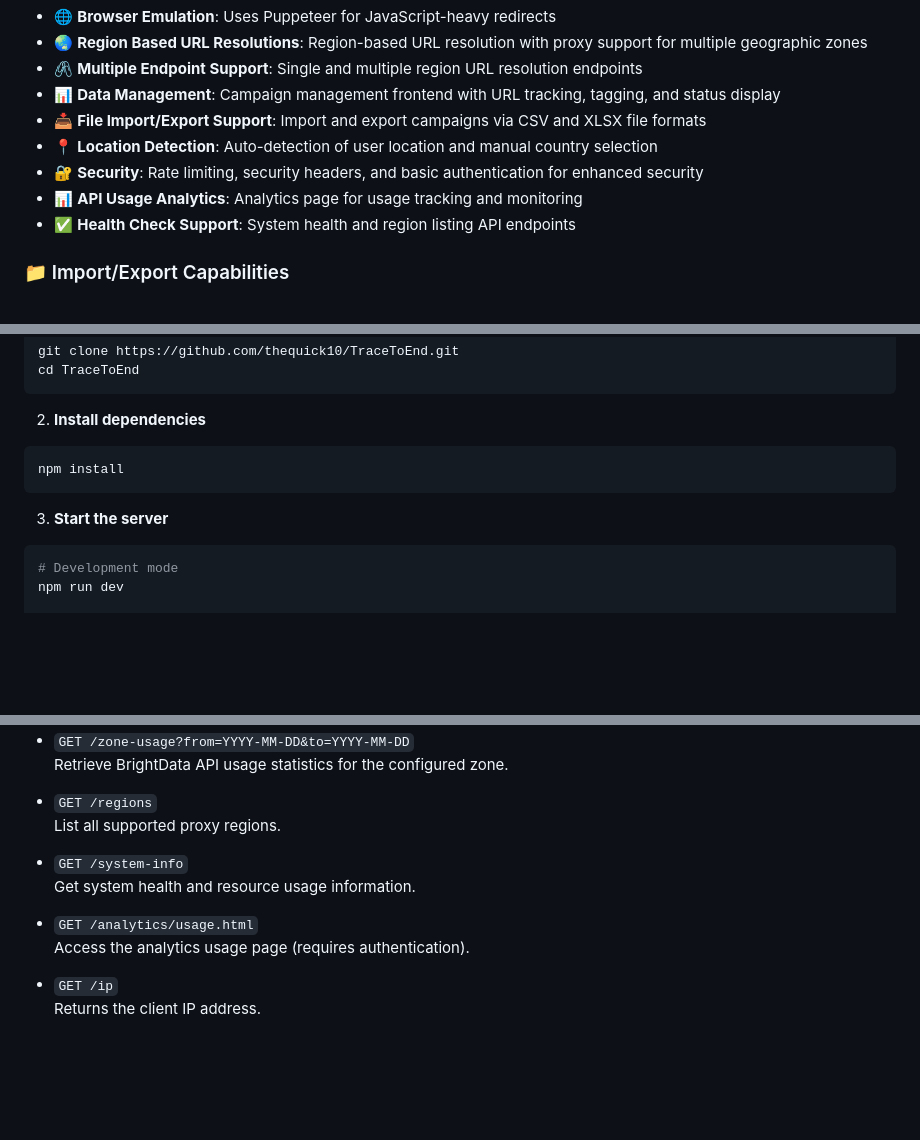
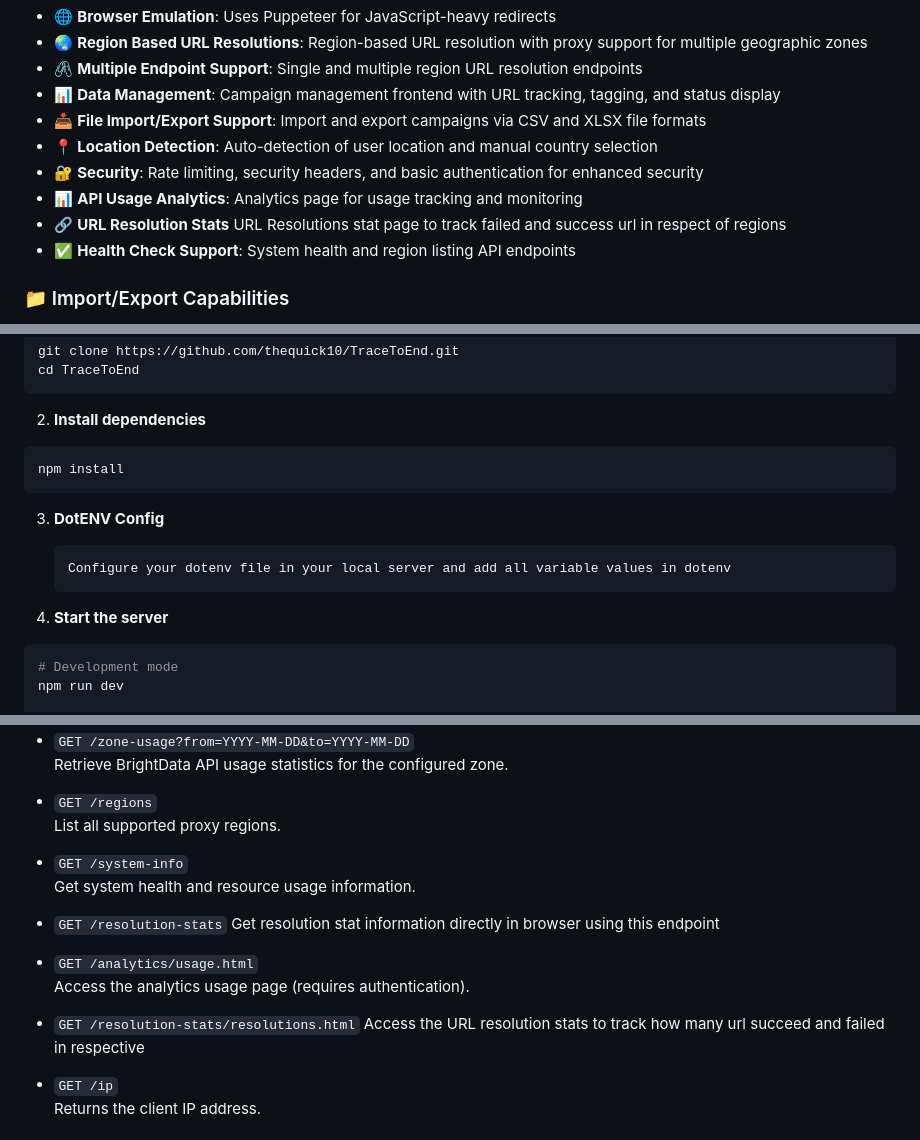
Before and after one commit to thequick10/TraceToEnd, a Markdown page: README.md, 3 parts joined by grey strips. GitHub-like rendering; blank space fills up the shorter version.

````diff
--- a/README.md
+++ b/README.md
@@ -29,6 +29,7 @@ A powerful and efficient URL resolution service that tracks campaign parameters,
 - 📍 **Location Detection**: Auto-detection of user location and manual country selection
 - 🔐 **Security**: Rate limiting, security headers, and basic authentication for enhanced security
 - 📊 **API Usage Analytics**: Analytics page for usage tracking and monitoring
+- 🔗 **URL Resolution Stats** URL Resolutions stat page to track failed and success url in respect of regions
 - ✅ **Health Check Support**: System health and region listing API endpoints
 
 ### 📁 Import/Export Capabilities
@@ -89,7 +90,12 @@ cd TraceToEnd
 npm install
 ```
 
-3. **Start the server**
+3. **DotENV Config**
+   ```.env
+   Configure your dotenv file in your local server and add all variable values in dotenv
+   ```
+
+5. **Start the server**
 ```bash
 # Development mode
 npm run dev
@@ -117,8 +123,14 @@ The server provides multiple endpoints for URL resolution with different levels
 - `GET /system-info`
   Get system health and resource usage information.
 
+- `GET /resolution-stats`
+  Get resolution stat information directly in browser using this endpoint
+
 - `GET /analytics/usage.html`
   Access the analytics usage page (requires authentication).
+
+- `GET /resolution-stats/resolutions.html`
+  Access the URL resolution stats to track how many url succeed and failed in respective
 
 - `GET /ip`
   Returns the client IP address.
````
